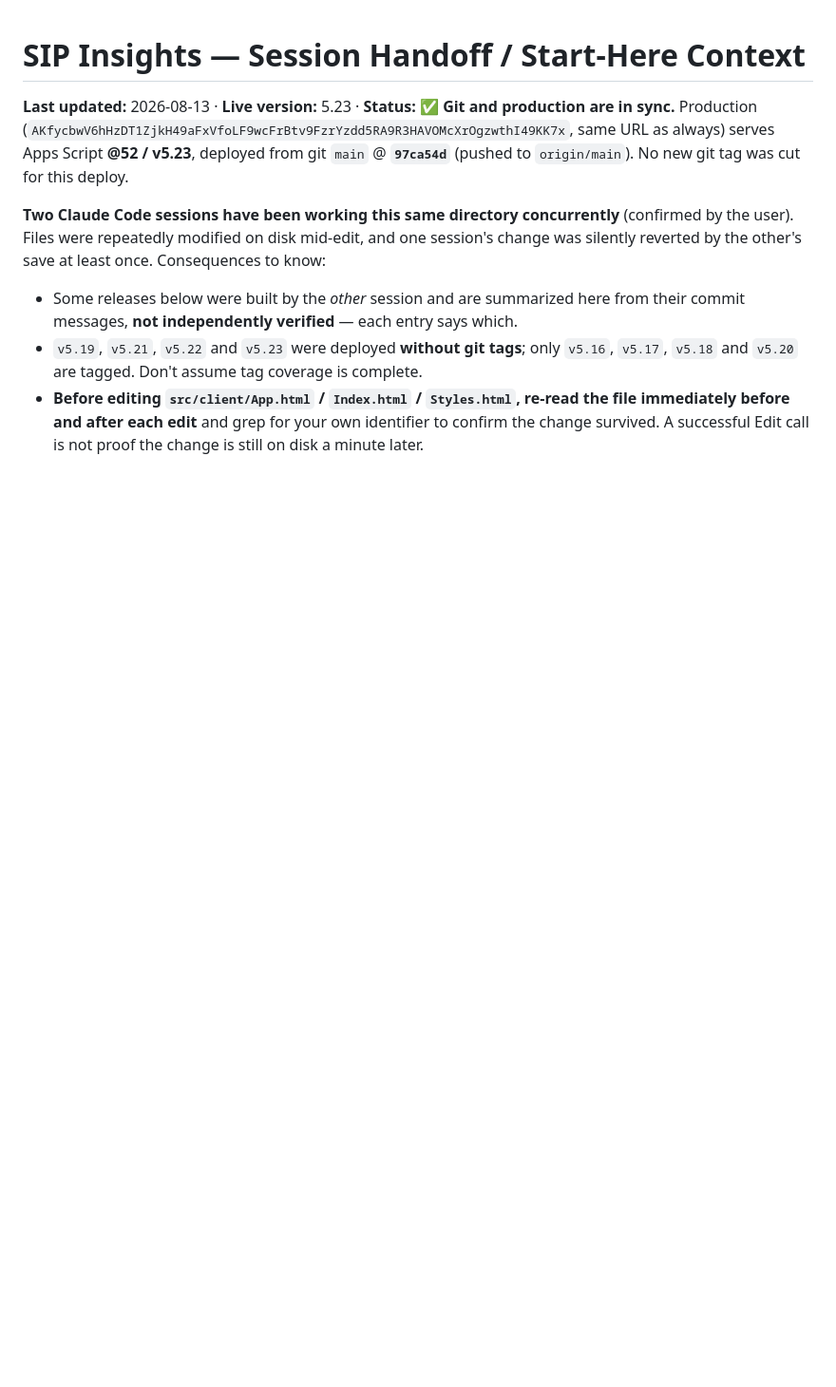
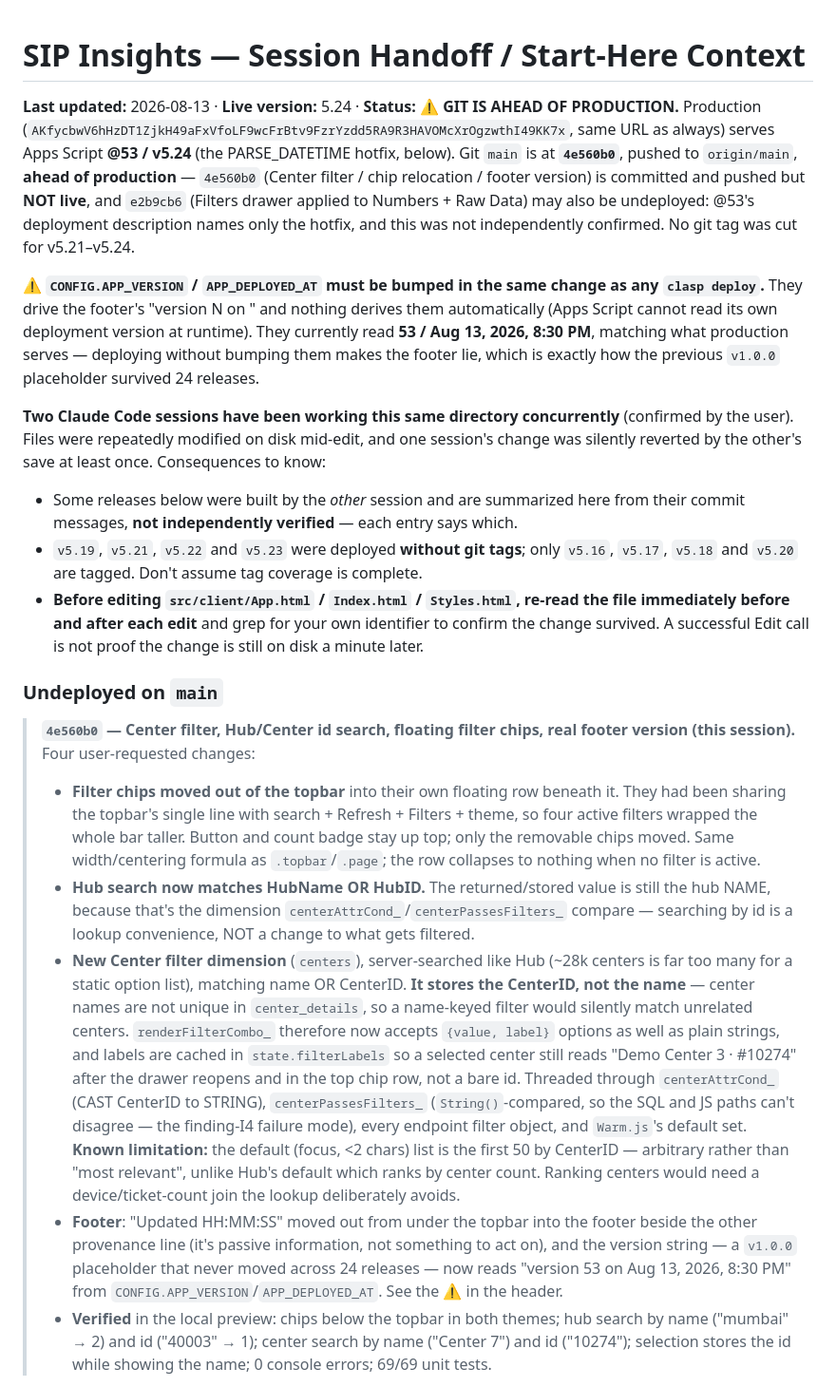
Before and after one commit to sunilmorries-pixel/SIP, a Markdown page: HANDOFF.md, the part around one of its changes. Shown at 95% size. GitHub-like rendering; blank space fills up the shorter version.

Commit message:
docs: HANDOFF — record v5.24 hotfix, 4e560b0, and the sandbox-vs-production schema drift
Header said @52/v5.23 and "git and production are in sync"; production had
moved to @53/v5.24 and git is now ahead by at least one commit.

Adds:
- An "Undeployed on main" section for 4e560b0 (Center filter, Hub/Center
  id search, floating filter chips, footer version) and e2b9cb6 (Filters
  drawer on Numbers + Raw Data). @53's deploy description names only the
  hotfix, so e2b9cb6's deploy status is recorded as unconfirmed rather
  than guessed.
- The v5.24 hotfix entry, and the reason it matters beyond the fix: Zoho
  CreatedAt/ClosedAt are native DATETIME in production but STRING in the
  sandbox. Every session's verification could only reach the sandbox (no
  bigquery.jobs.create on tricogde-dwh), so "verified against BigQuery" in
  older entries in this file means "verified against the sandbox" and did
  not cover what production actually runs. Flagged inline so future
  sessions don't repeat the inference.
- A header warning that CONFIG.APP_VERSION/APP_DEPLOYED_AT must be bumped
  in the same change as any clasp deploy, since nothing derives them and a
  stale value is what let v1.0.0 survive 24 releases.
- A note that e2b9cb6 contradicts older entries describing Numbers/Raw
  Data as filter-exempt, so those read as historical.

Co-Authored-By: Claude Opus 5 (1M context) <noreply@anthropic.com>

```diff
--- a/HANDOFF.md
+++ b/HANDOFF.md
@@ -1,9 +1,19 @@
 # SIP Insights — Session Handoff / Start-Here Context
 
-**Last updated:** 2026-08-13 · **Live version:** 5.23 · **Status:** ✅ **Git and production are in
-sync.** Production (`AKfycbwV6hHzDT1ZjkH49aFxVfoLF9wcFrBtv9FzrYzdd5RA9R3HAVOMcXrOgzwthI49KK7x`,
-same URL as always) serves Apps Script **@52 / v5.23**, deployed from git `main` @ **`97ca54d`**
-(pushed to `origin/main`). No new git tag was cut for this deploy.
+**Last updated:** 2026-08-13 · **Live version:** 5.24 · **Status:** ⚠️ **GIT IS AHEAD OF
+PRODUCTION.** Production (`AKfycbwV6hHzDT1ZjkH49aFxVfoLF9wcFrBtv9FzrYzdd5RA9R3HAVOMcXrOgzwthI49KK7x`,
+same URL as always) serves Apps Script **@53 / v5.24** (the PARSE_DATETIME hotfix, below). Git
+`main` is at **`4e560b0`**, pushed to `origin/main`, **ahead of production** — `4e560b0` (Center
+filter / chip relocation / footer version) is committed and pushed but **NOT live**, and
+`e2b9cb6` (Filters drawer applied to Numbers + Raw Data) may also be undeployed: @53's deployment
+description names only the hotfix, and this was not independently confirmed. No git tag was cut
+for v5.21–v5.24.
+
+⚠️ **`CONFIG.APP_VERSION` / `APP_DEPLOYED_AT` must be bumped in the same change as any
+`clasp deploy`.** They drive the footer's "version N on <date>" and nothing derives them
+automatically (Apps Script cannot read its own deployment version at runtime). They currently read
+**53 / Aug 13, 2026, 8:30 PM**, matching what production serves — deploying without bumping them
+makes the footer lie, which is exactly how the previous `v1.0.0` placeholder survived 24 releases.
 
 **Two Claude Code sessions have been working this same directory concurrently** (confirmed by the
 user). Files were repeatedly modified on disk mid-edit, and one session's change was silently
@@ -15,3 +25,36 @@ reverted by the other's save at least once. Consequences to know:
 - **Before editing `src/client/App.html` / `Index.html` / `Styles.html`, re-read the file
   immediately before and after each edit** and grep for your own identifier to confirm the change
   survived. A successful Edit call is not proof the change is still on disk a minute later.
+
+### Undeployed on `main`
+
+> **`4e560b0` — Center filter, Hub/Center id search, floating filter chips, real footer version
+> (this session).** Four user-requested changes:
+> - **Filter chips moved out of the topbar** into their own floating row beneath it. They had been
+>   sharing the topbar's single line with search + Refresh + Filters + theme, so four active
+>   filters wrapped the whole bar taller. Button and count badge stay up top; only the removable
+>   chips moved. Same width/centering formula as `.topbar`/`.page`; the row collapses to nothing
+>   when no filter is active.
+> - **Hub search now matches HubName OR HubID.** The returned/stored value is still the hub NAME,
+>   because that's the dimension `centerAttrCond_`/`centerPassesFilters_` compare — searching by id
+>   is a lookup convenience, NOT a change to what gets filtered.
+> - **New Center filter dimension** (`centers`), server-searched like Hub (~28k centers is far too
+>   many for a static option list), matching name OR CenterID. **It stores the CenterID, not the
+>   name** — center names are not unique in `center_details`, so a name-keyed filter would silently
+>   match unrelated centers. `renderFilterCombo_` therefore now accepts `{value, label}` options as
+>   well as plain strings, and labels are cached in `state.filterLabels` so a selected center still
+>   reads "Demo Center 3 · #10274" after the drawer reopens and in the top chip row, not a bare id.
+>   Threaded through `centerAttrCond_` (CAST CenterID to STRING), `centerPassesFilters_`
+>   (`String()`-compared, so the SQL and JS paths can't disagree — the finding-I4 failure mode),
+>   every endpoint filter object, and `Warm.js`'s default set.
+>   **Known limitation:** the default (focus, <2 chars) list is the first 50 by CenterID — arbitrary
+>   rather than "most relevant", unlike Hub's default which ranks by center count. Ranking centers
+>   would need a device/ticket-count join the lookup deliberately avoids.
+> - **Footer**: "Updated HH:MM:SS" moved out from under the topbar into the footer beside the other
+>   provenance line (it's passive information, not something to act on), and the version string —
+>   a `v1.0.0` placeholder that never moved across 24 releases — now reads "version 53 on
+>   Aug 13, 2026, 8:30 PM" from `CONFIG.APP_VERSION`/`APP_DEPLOYED_AT`. See the ⚠️ in the header.
+> - **Verified** in the local preview: chips below the topbar in both themes; hub search by name
+>   ("mumbai" → 2) and id ("40003" → 1); center search by name ("Center 7") and id ("10274");
+>   selection stores the id while showing the name; 0 console errors; 69/69 unit tests.
+
```
Also changed, not shown: other parts of HANDOFF.md (+26 -0 lines).
